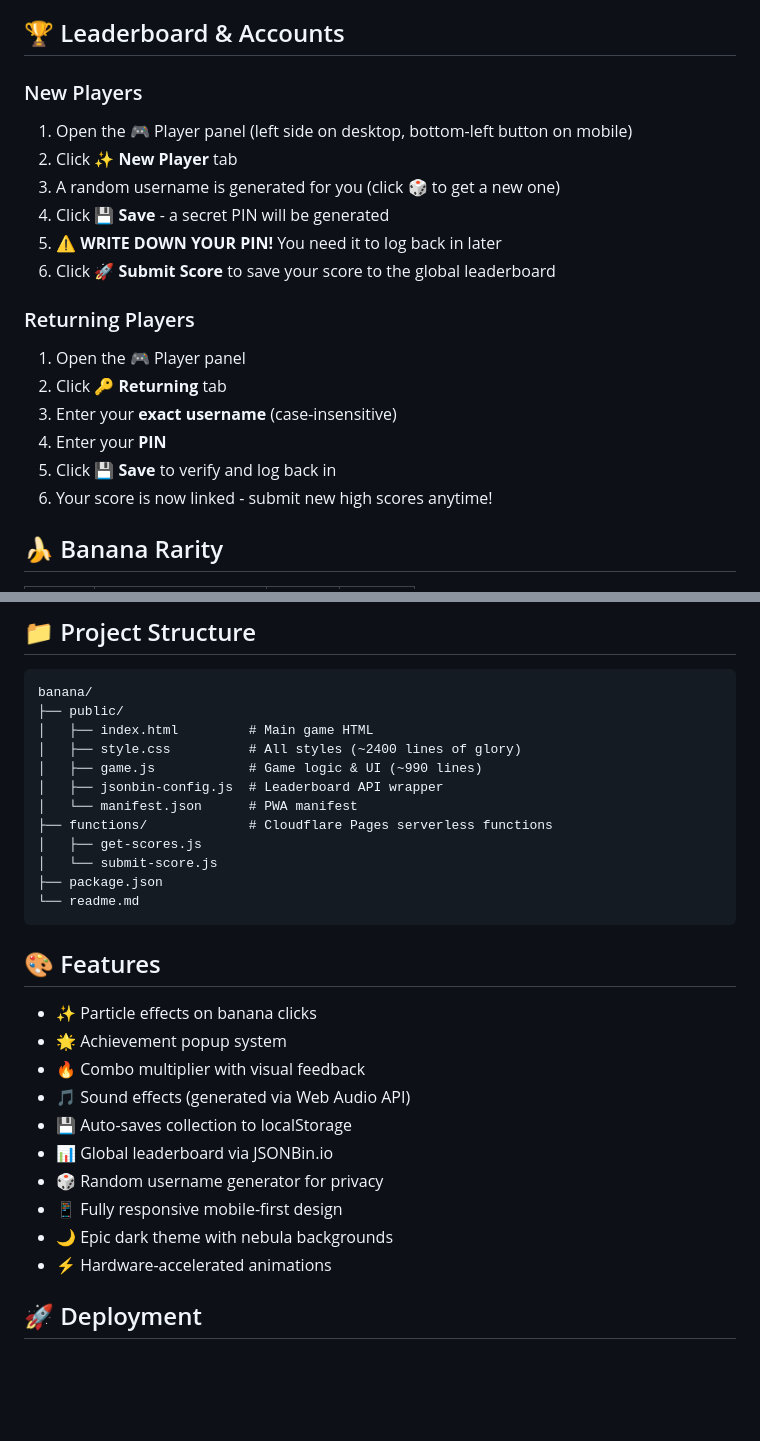
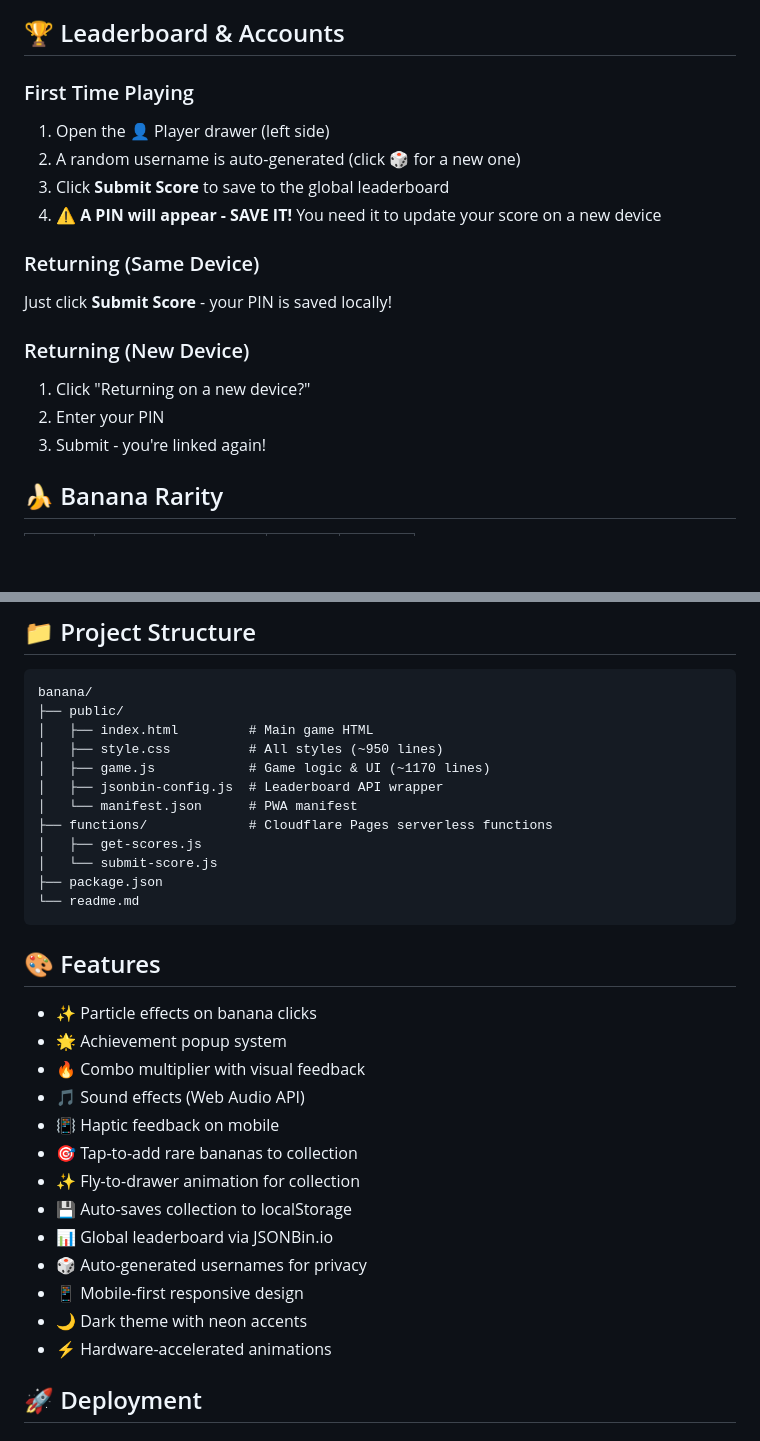
Before and after one commit to Rat5ak/banana, a Markdown page: readme.md, 2 parts joined by grey strips. Rendered like a GitHub page; blank space fills up the shorter version.

Commit message:
Update README to clarify player onboarding process and enhance instructions for new and returning players

```diff
--- a/readme.md
+++ b/readme.md
@@ -15,21 +15,19 @@ Click the banana to collect. Some bananas are rare and wear fancy hats! Build yo
 
 ## 🏆 Leaderboard & Accounts
 
-### New Players
-1. Open the 🎮 Player panel (left side on desktop, bottom-left button on mobile)
-2. Click **✨ New Player** tab
-3. A random username is generated for you (click 🎲 to get a new one)
-4. Click **💾 Save** - a secret PIN will be generated
-5. **⚠️ WRITE DOWN YOUR PIN!** You need it to log back in later
-6. Click **🚀 Submit Score** to save your score to the global leaderboard
+### First Time Playing
+1. Open the 👤 Player drawer (left side)
+2. A random username is auto-generated (click 🎲 for a new one)
+3. Click **Submit Score** to save to the global leaderboard
+4. **⚠️ A PIN will appear - SAVE IT!** You need it to update your score on a new device
 
-### Returning Players
-1. Open the 🎮 Player panel
-2. Click **🔑 Returning** tab
-3. Enter your **exact username** (case-insensitive)
-4. Enter your **PIN**
-5. Click **💾 Save** to verify and log back in
-6. Your score is now linked - submit new high scores anytime!
+### Returning (Same Device)
+Just click **Submit Score** - your PIN is saved locally!
+
+### Returning (New Device)
+1. Click "Returning on a new device?"
+2. Enter your PIN
+3. Submit - you're linked again!
 
 ## 🍌 Banana Rarity
 
@@ -102,8 +100,8 @@ python -m http.server 8080 --directory public
 banana/
 ├── public/
 │   ├── index.html         # Main game HTML
-│   ├── style.css          # All styles (~2400 lines of glory)
-│   ├── game.js            # Game logic & UI (~990 lines)
+│   ├── style.css          # All styles (~950 lines)
+│   ├── game.js            # Game logic & UI (~1170 lines)
 │   ├── jsonbin-config.js  # Leaderboard API wrapper
 │   └── manifest.json      # PWA manifest
 ├── functions/             # Cloudflare Pages serverless functions
@@ -118,12 +116,15 @@ banana/
 - ✨ Particle effects on banana clicks
 - 🌟 Achievement popup system
 - 🔥 Combo multiplier with visual feedback
-- 🎵 Sound effects (generated via Web Audio API)
+- 🎵 Sound effects (Web Audio API)
+- 📳 Haptic feedback on mobile
+- 🎯 Tap-to-add rare bananas to collection
+- ✨ Fly-to-drawer animation for collection
 - 💾 Auto-saves collection to localStorage
 - 📊 Global leaderboard via JSONBin.io
-- 🎲 Random username generator for privacy
-- 📱 Fully responsive mobile-first design
-- 🌙 Epic dark theme with nebula backgrounds
+- 🎲 Auto-generated usernames for privacy
+- 📱 Mobile-first responsive design
+- 🌙 Dark theme with neon accents
 - ⚡ Hardware-accelerated animations
 
 ## 🚀 Deployment
```
